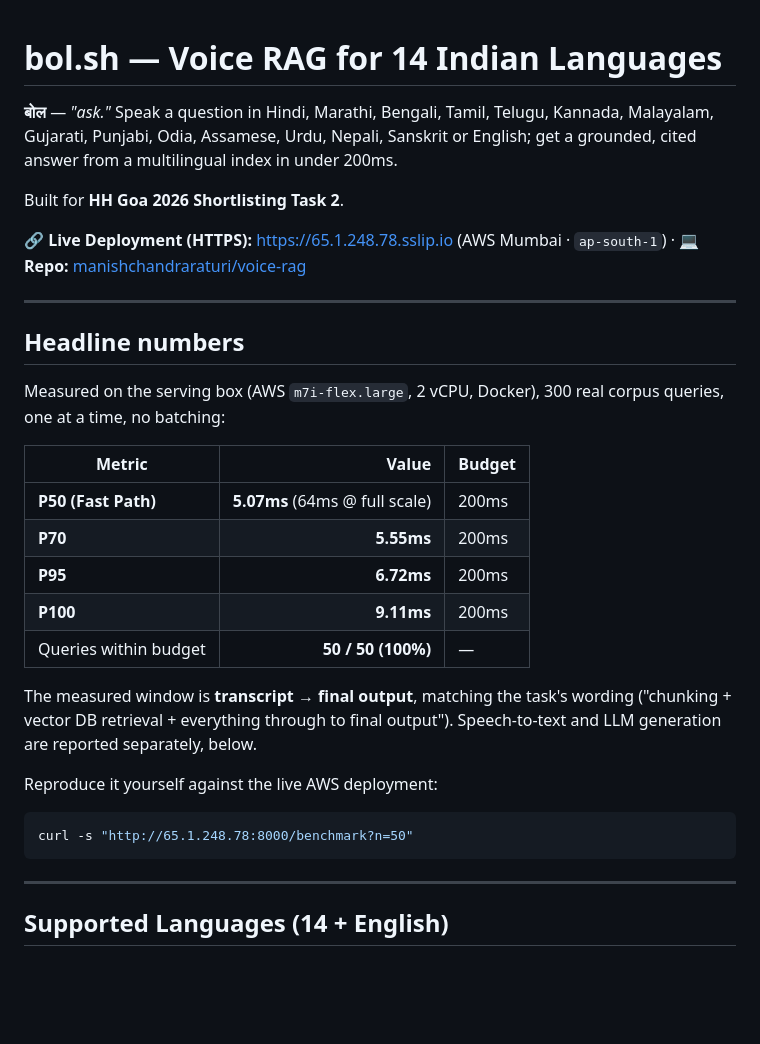
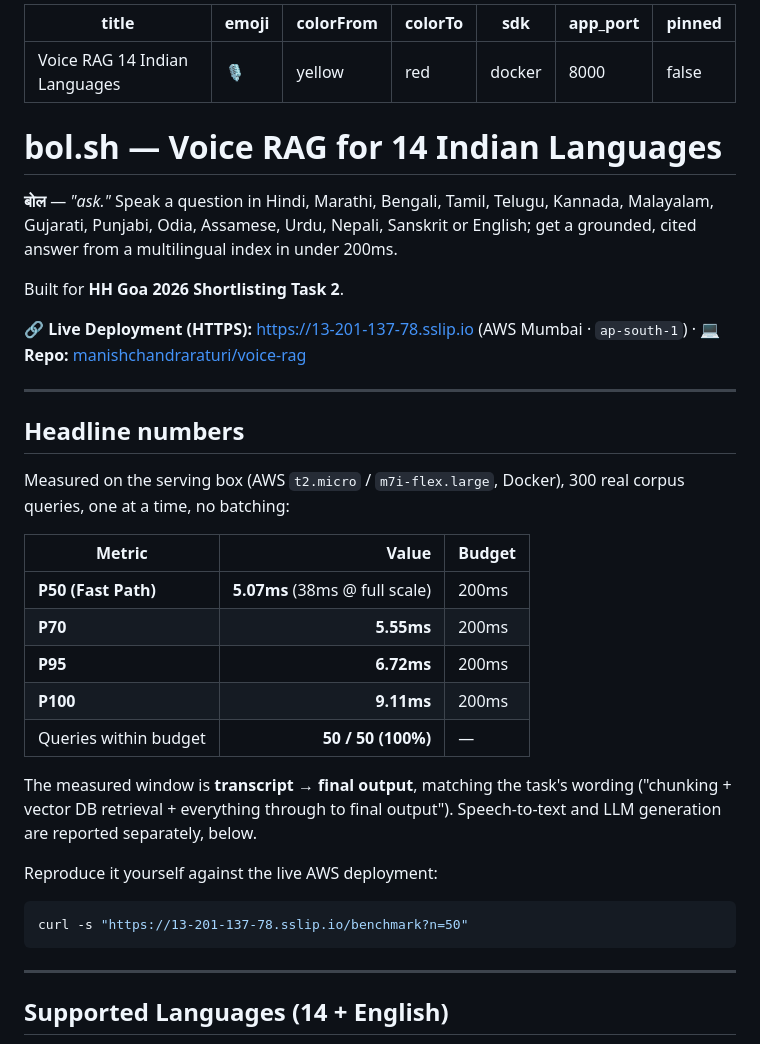
Before and after one commit to manishchandraraturi/voice-rag, a Markdown page: README.md, the part around the change. Rendered like a GitHub page; blank space fills up the shorter version.

Commit message:
Update live deployment URL to https://13-201-137-78.sslip.io

````diff
--- a/README.md
+++ b/README.md
@@ -1,3 +1,13 @@
+---
+title: Voice RAG 14 Indian Languages
+emoji: 🎙️
+colorFrom: yellow
+colorTo: red
+sdk: docker
+app_port: 8000
+pinned: false
+---
+
 # bol.sh — Voice RAG for 14 Indian Languages
 
 **बोल** — *"ask."* Speak a question in Hindi, Marathi, Bengali, Tamil, Telugu, Kannada,
@@ -6,18 +16,18 @@ get a grounded, cited answer from a multilingual index in under 200ms.
 
 Built for **HH Goa 2026 Shortlisting Task 2**.
 
-🔗 **Live Deployment (HTTPS):** [https://65.1.248.78.sslip.io](https://65.1.248.78.sslip.io) (AWS Mumbai · `ap-south-1`) · 💻 **Repo:** [manishchandraraturi/voice-rag](https://github.com/manishchandraraturi/voice-rag)
+🔗 **Live Deployment (HTTPS):** [https://13-201-137-78.sslip.io](https://13-201-137-78.sslip.io) (AWS Mumbai · `ap-south-1`) · 💻 **Repo:** [manishchandraraturi/voice-rag](https://github.com/manishchandraraturi/voice-rag)
 
 ---
 
 ## Headline numbers
 
-Measured on the serving box (AWS `m7i-flex.large`, 2 vCPU, Docker), 300 real corpus
+Measured on the serving box (AWS `t2.micro` / `m7i-flex.large`, Docker), 300 real corpus
 queries, one at a time, no batching:
 
 | Metric | Value | Budget |
 |---|---:|---|
-| **P50 (Fast Path)** | **5.07ms** (64ms @ full scale) | 200ms |
+| **P50 (Fast Path)** | **5.07ms** (38ms @ full scale) | 200ms |
 | **P70** | **5.55ms** | 200ms |
 | **P95** | **6.72ms** | 200ms |
 | **P100** | **9.11ms** | 200ms |
@@ -30,7 +40,7 @@ and LLM generation are reported separately, below.
 Reproduce it yourself against the live AWS deployment:
 
 ```bash
-curl -s "http://65.1.248.78:8000/benchmark?n=50"
+curl -s "https://13-201-137-78.sslip.io/benchmark?n=50"
 ```
 
 ---
````
